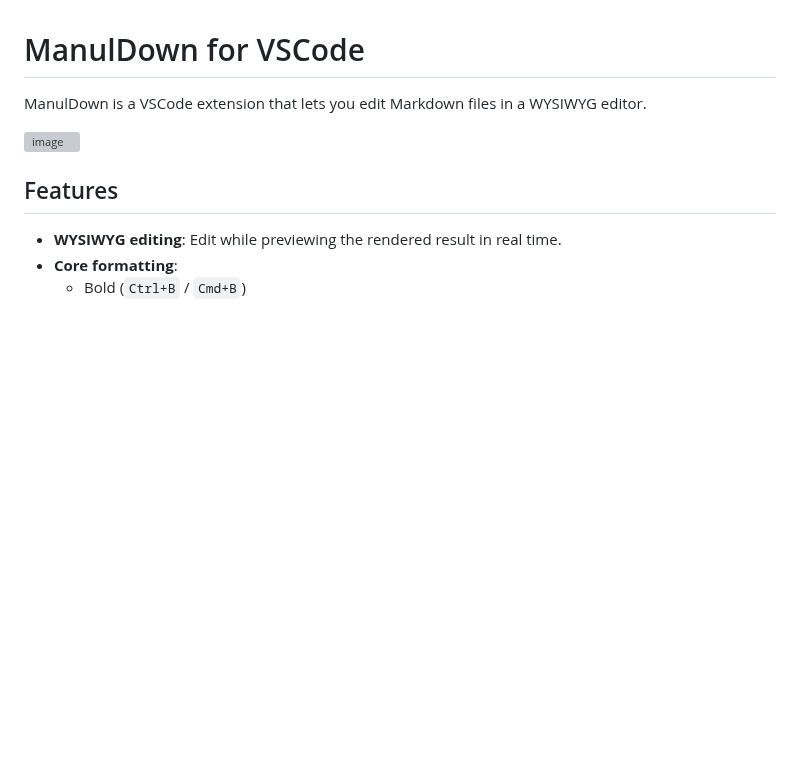
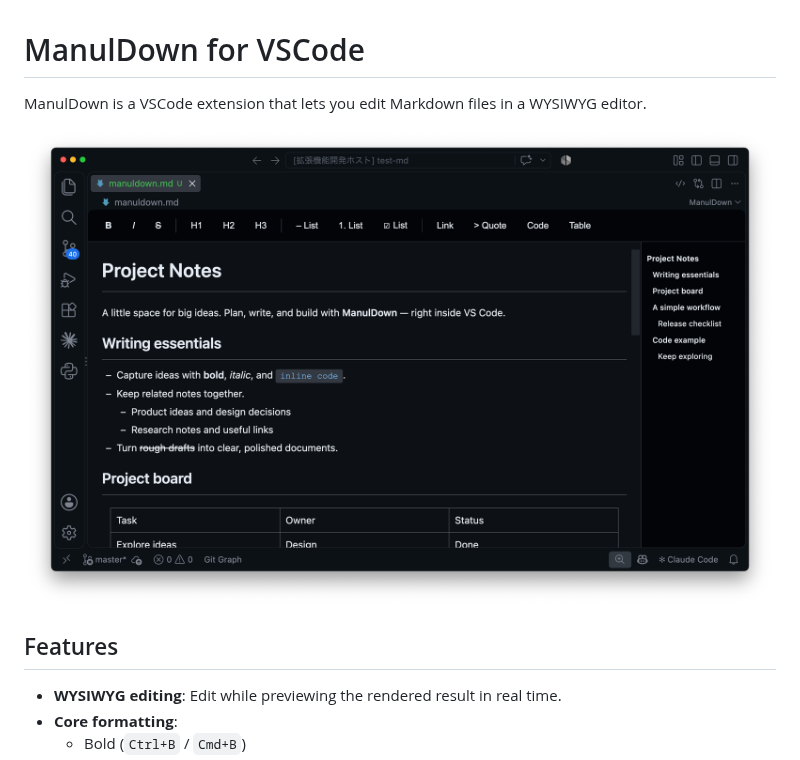
Before and after one commit to ktgrryt/manuldown, a Markdown page: README.md, the part around the change. GitHub-like rendering; pictures changed too: images/image.png (added); blank space fills up the shorter version; grey boxes are pictures that could not be loaded.

Commit message:
Update README screenshot

```diff
--- a/README.md
+++ b/README.md
@@ -2,7 +2,7 @@
 
 ManulDown is a VSCode extension that lets you edit Markdown files in a WYSIWYG editor.
 
-![image](images/README/README.png)
+![alt text](./images/image.png)
 
 ## Features
 
```
